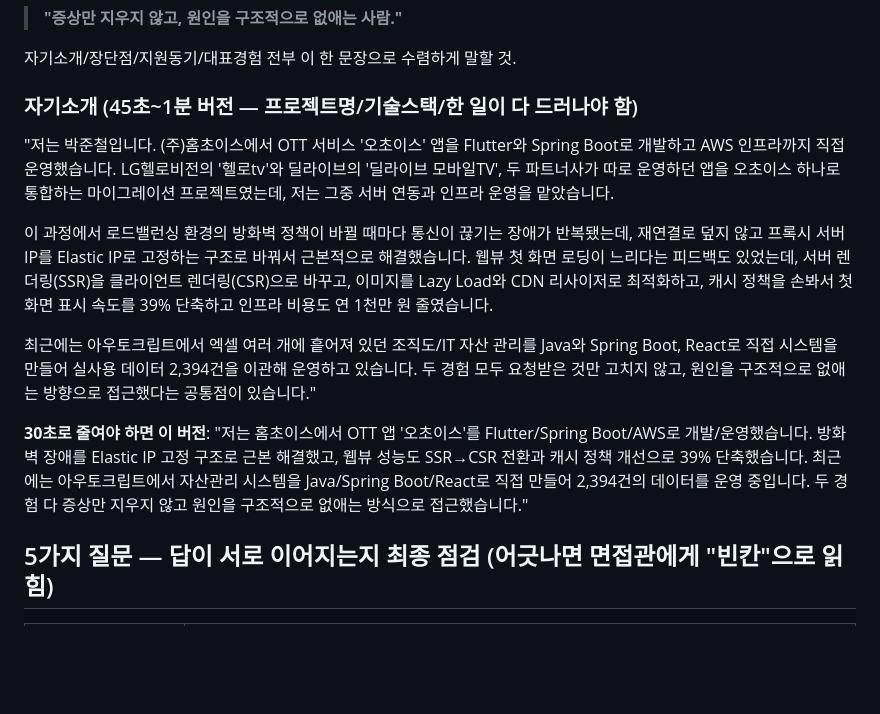
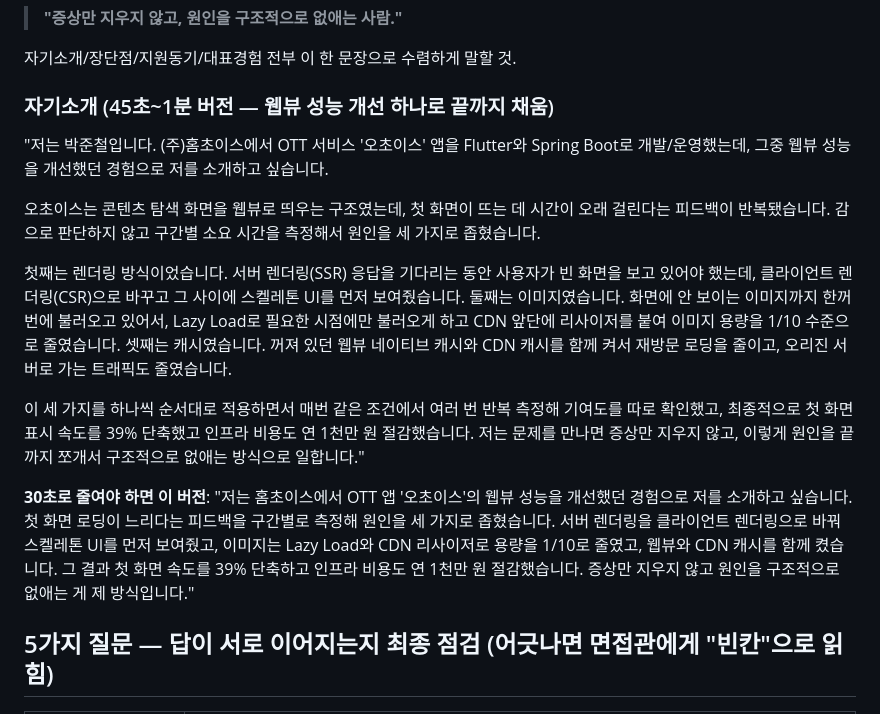
Before and after one commit to justinnn980/park_juncheol_portfolio_site, a Markdown page: 이력서/경동나비엔_APP운영_레거시웹운영_면접예상질문_박준철.md, the part around the change. Drawn GitHub-style; blank space fills up the shorter version.

Commit message:
Self-intro: focus entirely on webview perf story instead of splitting across two
Co-Authored-By: Claude Sonnet 5 <noreply@anthropic.com>

```diff
--- a/이력서/경동나비엔_APP운영_레거시웹운영_면접예상질문_박준철.md
+++ b/이력서/경동나비엔_APP운영_레거시웹운영_면접예상질문_박준철.md
@@ -18,14 +18,16 @@ AI/자동화(AX)로 지원했으나 서류전형에서 APP 운영(1순위), 레
 
 자기소개/장단점/지원동기/대표경험 전부 이 한 문장으로 수렴하게 말할 것.
 
-### 자기소개 (45초~1분 버전 — 프로젝트명/기술스택/한 일이 다 드러나야 함)
-"저는 박준철입니다. (주)홈초이스에서 OTT 서비스 '오초이스' 앱을 Flutter와 Spring Boot로 개발하고 AWS 인프라까지 직접 운영했습니다. LG헬로비전의 '헬로tv'와 딜라이브의 '딜라이브 모바일TV', 두 파트너사가 따로 운영하던 앱을 오초이스 하나로 통합하는 마이그레이션 프로젝트였는데, 저는 그중 서버 연동과 인프라 운영을 맡았습니다.
+### 자기소개 (45초~1분 버전 — 웹뷰 성능 개선 하나로 끝까지 채움)
+"저는 박준철입니다. (주)홈초이스에서 OTT 서비스 '오초이스' 앱을 Flutter와 Spring Boot로 개발/운영했는데, 그중 웹뷰 성능을 개선했던 경험으로 저를 소개하고 싶습니다.
 
-이 과정에서 로드밸런싱 환경의 방화벽 정책이 바뀔 때마다 통신이 끊기는 장애가 반복됐는데, 재연결로 덮지 않고 프록시 서버 IP를 Elastic IP로 고정하는 구조로 바꿔서 근본적으로 해결했습니다. 웹뷰 첫 화면 로딩이 느리다는 피드백도 있었는데, 서버 렌더링(SSR)을 클라이언트 렌더링(CSR)으로 바꾸고, 이미지를 Lazy Load와 CDN 리사이저로 최적화하고, 캐시 정책을 손봐서 첫 화면 표시 속도를 39% 단축하고 인프라 비용도 연 1천만 원 줄였습니다.
+오초이스는 콘텐츠 탐색 화면을 웹뷰로 띄우는 구조였는데, 첫 화면이 뜨는 데 시간이 오래 걸린다는 피드백이 반복됐습니다. 감으로 판단하지 않고 구간별 소요 시간을 측정해서 원인을 세 가지로 좁혔습니다.
 
-최근에는 아우토크립트에서 엑셀 여러 개에 흩어져 있던 조직도/IT 자산 관리를 Java와 Spring Boot, React로 직접 시스템을 만들어 실사용 데이터 2,394건을 이관해 운영하고 있습니다. 두 경험 모두 요청받은 것만 고치지 않고, 원인을 구조적으로 없애는 방향으로 접근했다는 공통점이 있습니다."
+첫째는 렌더링 방식이었습니다. 서버 렌더링(SSR) 응답을 기다리는 동안 사용자가 빈 화면을 보고 있어야 했는데, 클라이언트 렌더링(CSR)으로 바꾸고 그 사이에 스켈레톤 UI를 먼저 보여줬습니다. 둘째는 이미지였습니다. 화면에 안 보이는 이미지까지 한꺼번에 불러오고 있어서, Lazy Load로 필요한 시점에만 불러오게 하고 CDN 앞단에 리사이저를 붙여 이미지 용량을 1/10 수준으로 줄였습니다. 셋째는 캐시였습니다. 꺼져 있던 웹뷰 네이티브 캐시와 CDN 캐시를 함께 켜서 재방문 로딩을 줄이고, 오리진 서버로 가는 트래픽도 줄였습니다.
 
-**30초로 줄여야 하면 이 버전**: "저는 홈초이스에서 OTT 앱 '오초이스'를 Flutter/Spring Boot/AWS로 개발/운영했습니다. 방화벽 장애를 Elastic IP 고정 구조로 근본 해결했고, 웹뷰 성능도 SSR→CSR 전환과 캐시 정책 개선으로 39% 단축했습니다. 최근에는 아우토크립트에서 자산관리 시스템을 Java/Spring Boot/React로 직접 만들어 2,394건의 데이터를 운영 중입니다. 두 경험 다 증상만 지우지 않고 원인을 구조적으로 없애는 방식으로 접근했습니다."
+이 세 가지를 하나씩 순서대로 적용하면서 매번 같은 조건에서 여러 번 반복 측정해 기여도를 따로 확인했고, 최종적으로 첫 화면 표시 속도를 39% 단축했고 인프라 비용도 연 1천만 원 절감했습니다. 저는 문제를 만나면 증상만 지우지 않고, 이렇게 원인을 끝까지 쪼개서 구조적으로 없애는 방식으로 일합니다."
+
+**30초로 줄여야 하면 이 버전**: "저는 홈초이스에서 OTT 앱 '오초이스'의 웹뷰 성능을 개선했던 경험으로 저를 소개하고 싶습니다. 첫 화면 로딩이 느리다는 피드백을 구간별로 측정해 원인을 세 가지로 좁혔습니다. 서버 렌더링을 클라이언트 렌더링으로 바꿔 스켈레톤 UI를 먼저 보여줬고, 이미지는 Lazy Load와 CDN 리사이저로 용량을 1/10로 줄였고, 웹뷰와 CDN 캐시를 함께 켰습니다. 그 결과 첫 화면 속도를 39% 단축하고 인프라 비용도 연 1천만 원 절감했습니다. 증상만 지우지 않고 원인을 구조적으로 없애는 게 제 방식입니다."
 
 ## 5가지 질문 — 답이 서로 이어지는지 최종 점검 (어긋나면 면접관에게 "빈칸"으로 읽힘)
 
```
